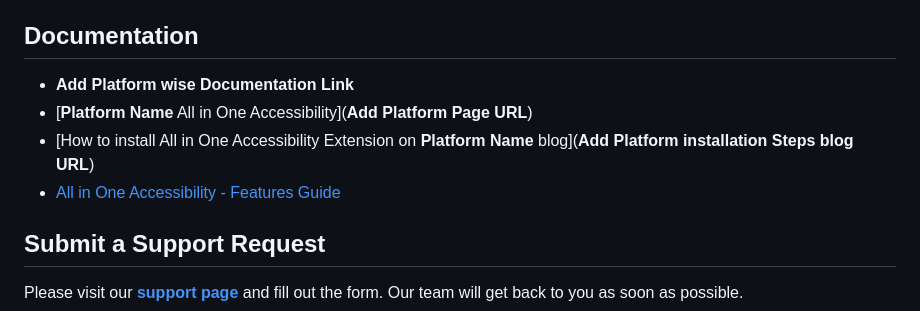
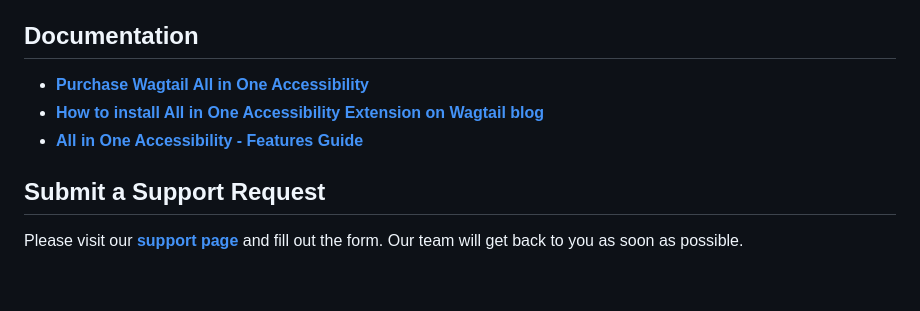
Before and after one commit to skynettechnologies/wagtail-all-in-one-accessibility, a Markdown page: README.md, the part around the change printed below. Drawn GitHub-style; blank space fills up the shorter version.

```diff
--- a/README.md
+++ b/README.md
@@ -229,10 +230,9 @@ To avoid CORS policy issues, ensure the following URLs are allowed in your websi
 To configure the widget, access the Admin Panel and head to the **All in One Accessibility** menu in the dashboard. From there, you can register **[here](https://ada.skynettechnologies.us/trial-subscription)** with 10 Days free trial.
 
 ## Documentation
-- **Add Platform wise Documentation Link**
-- [**Platform Name** All in One Accessibility](**Add Platform Page URL**)
-- [How to install All in One Accessibility Extension on **Platform Name** blog](**Add Platform installation Steps blog URL**)
-- [All in One Accessibility - Features Guide](https://www.skynettechnologies.com/sites/default/files/accessibility-widget-features-list.pdf)
+- **[Purchase Wagtail All in One Accessibility](https://www.skynettechnologies.com/wagtail-website-accessibility)**
+- **[How to install All in One Accessibility Extension on Wagtail blog](https://www.skynettechnologies.com/blog/wagtail-web-accessibility-widget-installation)**
+- **[All in One Accessibility - Features Guide](https://www.skynettechnologies.com/sites/default/files/accessibility-widget-features-list.pdf)**
 
 ## Submit a Support Request
 
```
Also changed, not shown: other parts of README.md (+7 -6 lines).
